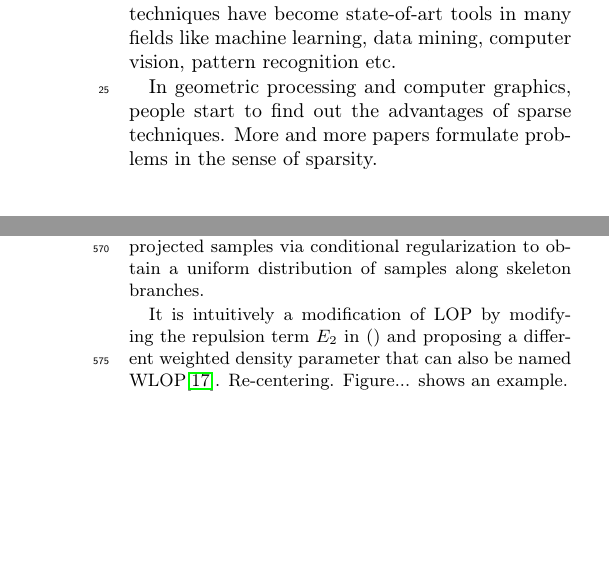
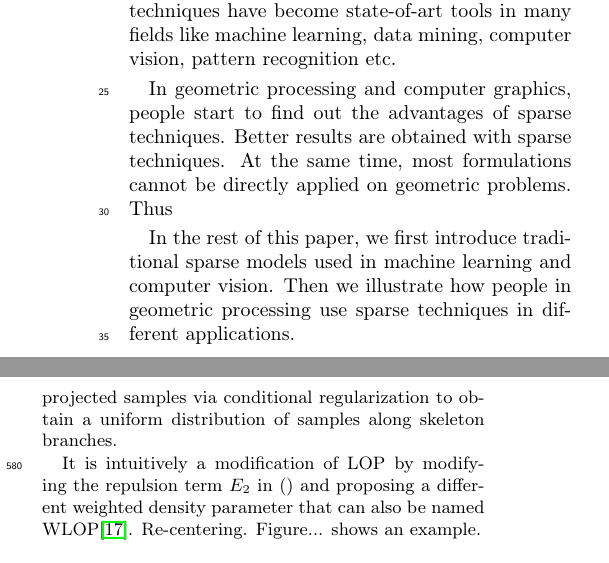
Before and after one commit to fromradio/sparsesurvey, a LaTeX paper (sparsesurvey.tex, which reads Introduction.tex): two parts of the columns of pages 1 and 9 of 16, joined at a grey line, cut so that both start at the same text, the shorter picture padded with empty space. Compiled offline with pdfLaTeX; a LaTeX package or settings file that is missing is left out.

Commit message:
introduction update

```diff
--- a/Introduction.tex
+++ b/Introduction.tex
@@ -13,4 +13,10 @@ So far sparse techniques have become state-of-art tools in many fields like mach
 %Sparse representation of signals has been drawing much attention of the researchers.
 
 In geometric processing and computer graphics, people start to find out the advantages of sparse techniques.
-More and more papers formulate problems in the sense of sparsity.
+Better results are obtained with sparse techniques.
+At the same time, most formulations cannot be directly applied on geometric problems.
+Thus
+
+
+In the rest of this paper, we first introduce traditional sparse models used in machine learning and computer vision.
+Then we illustrate how people in geometric processing use sparse techniques in different applications.
```
